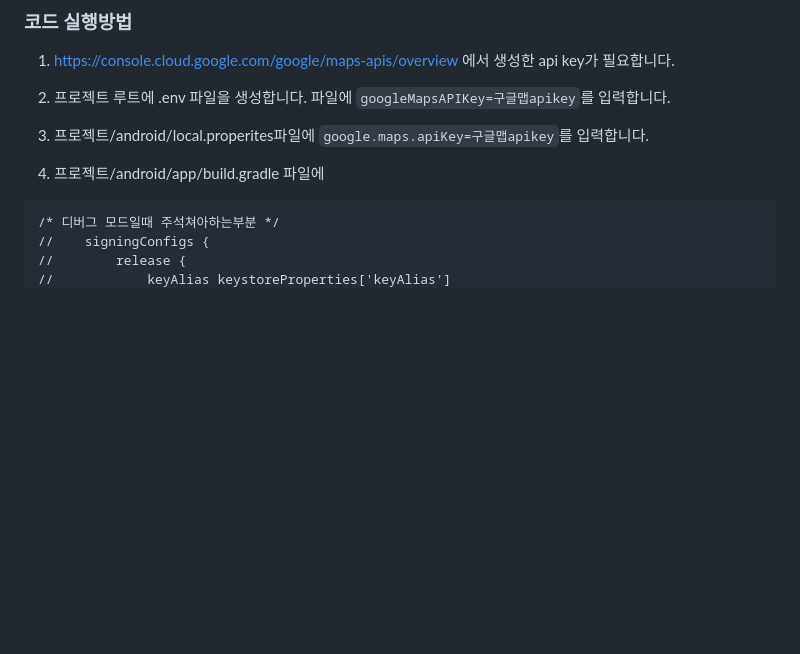
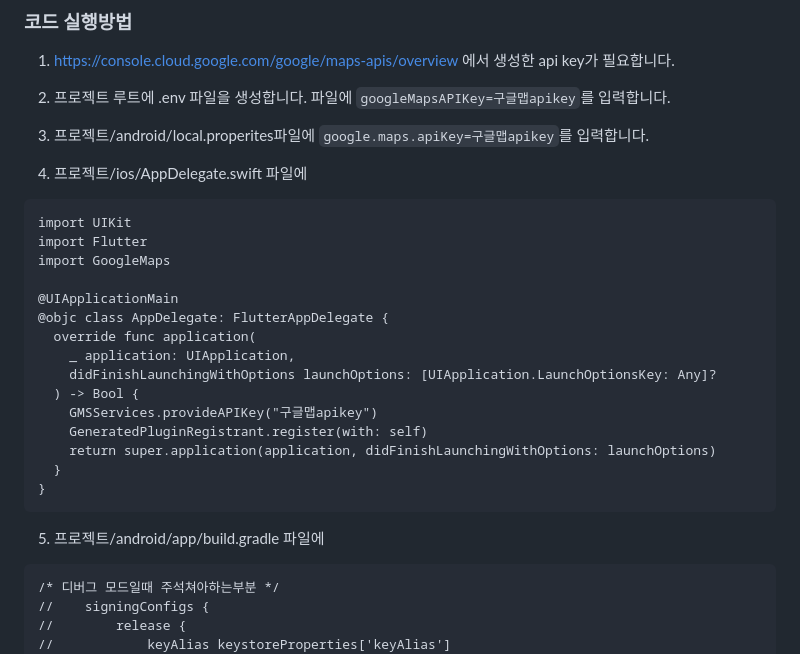
Before and after one commit to kangsudal/whats_for_dinner, a Markdown page: README.md, the part around the change. Rendered like a GitHub page; blank space fills up the shorter version.

````diff
--- a/README.md
+++ b/README.md
@@ -59,7 +59,26 @@ https://blog.naver.com/kangsudal-dev/222982435173
 
 3. 프로젝트/android/local.properites파일에 `google.maps.apiKey=구글맵apikey`를 입력합니다.
 
-4. 프로젝트/android/app/build.gradle 파일에
+4. 프로젝트/ios/AppDelegate.swift 파일에
+```
+import UIKit
+import Flutter
+import GoogleMaps
+
+@UIApplicationMain
+@objc class AppDelegate: FlutterAppDelegate {
+  override func application(
+    _ application: UIApplication,
+    didFinishLaunchingWithOptions launchOptions: [UIApplication.LaunchOptionsKey: Any]?
+  ) -> Bool {
+    GMSServices.provideAPIKey("구글맵apikey")
+    GeneratedPluginRegistrant.register(with: self)
+    return super.application(application, didFinishLaunchingWithOptions: launchOptions)
+  }
+}
+```
+
+5. 프로젝트/android/app/build.gradle 파일에
 ```
 /* 디버그 모드일때 주석쳐아하는부분 */
 //    signingConfigs {
````
